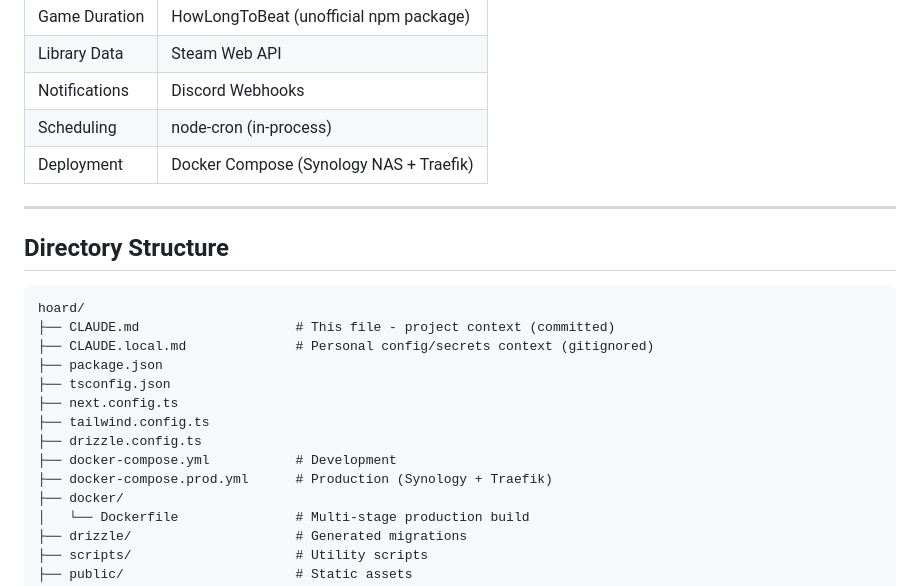
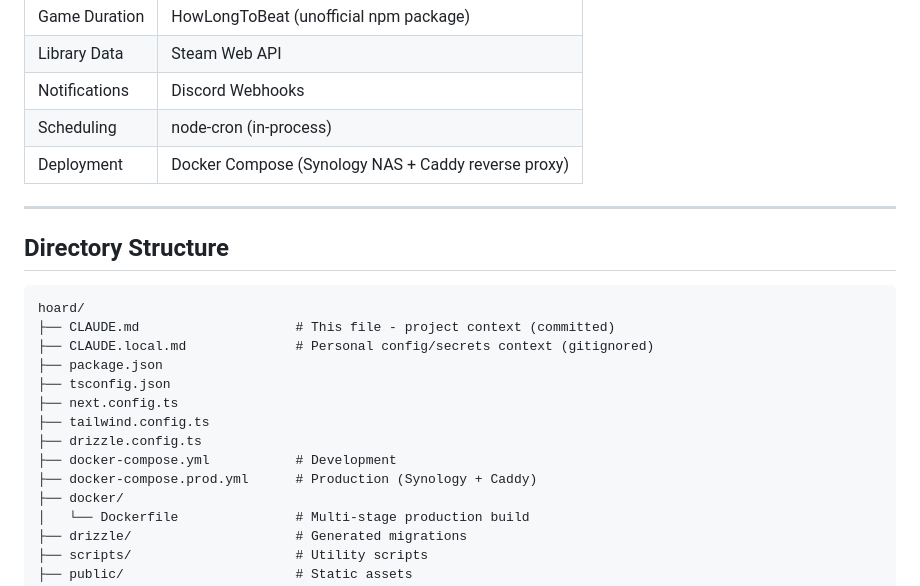
Before and after one commit to smithadifd/hoard, a Markdown page: CLAUDE.md, the part around the change. GitHub-like rendering.

Commit message:
docs: update CLAUDE.md to reflect Caddy reverse proxy (replacing Traefik references)
Co-Authored-By: Claude Opus 4.6 <noreply@anthropic.com>

```diff
--- a/CLAUDE.md
+++ b/CLAUDE.md
@@ -20,7 +20,7 @@ Self-hosted web application for tracking game deals, managing a Steam library/ba
 | Library Data | Steam Web API |
 | Notifications | Discord Webhooks |
 | Scheduling | node-cron (in-process) |
-| Deployment | Docker Compose (Synology NAS + Traefik) |
+| Deployment | Docker Compose (Synology NAS + Caddy reverse proxy) |
 
 ---
 
@@ -36,7 +36,7 @@ hoard/
 ├── tailwind.config.ts
 ├── drizzle.config.ts
 ├── docker-compose.yml           # Development
-├── docker-compose.prod.yml      # Production (Synology + Traefik)
+├── docker-compose.prod.yml      # Production (Synology + Caddy)
 ├── docker/
 │   └── Dockerfile               # Multi-stage production build
 ├── drizzle/                     # Generated migrations
```
